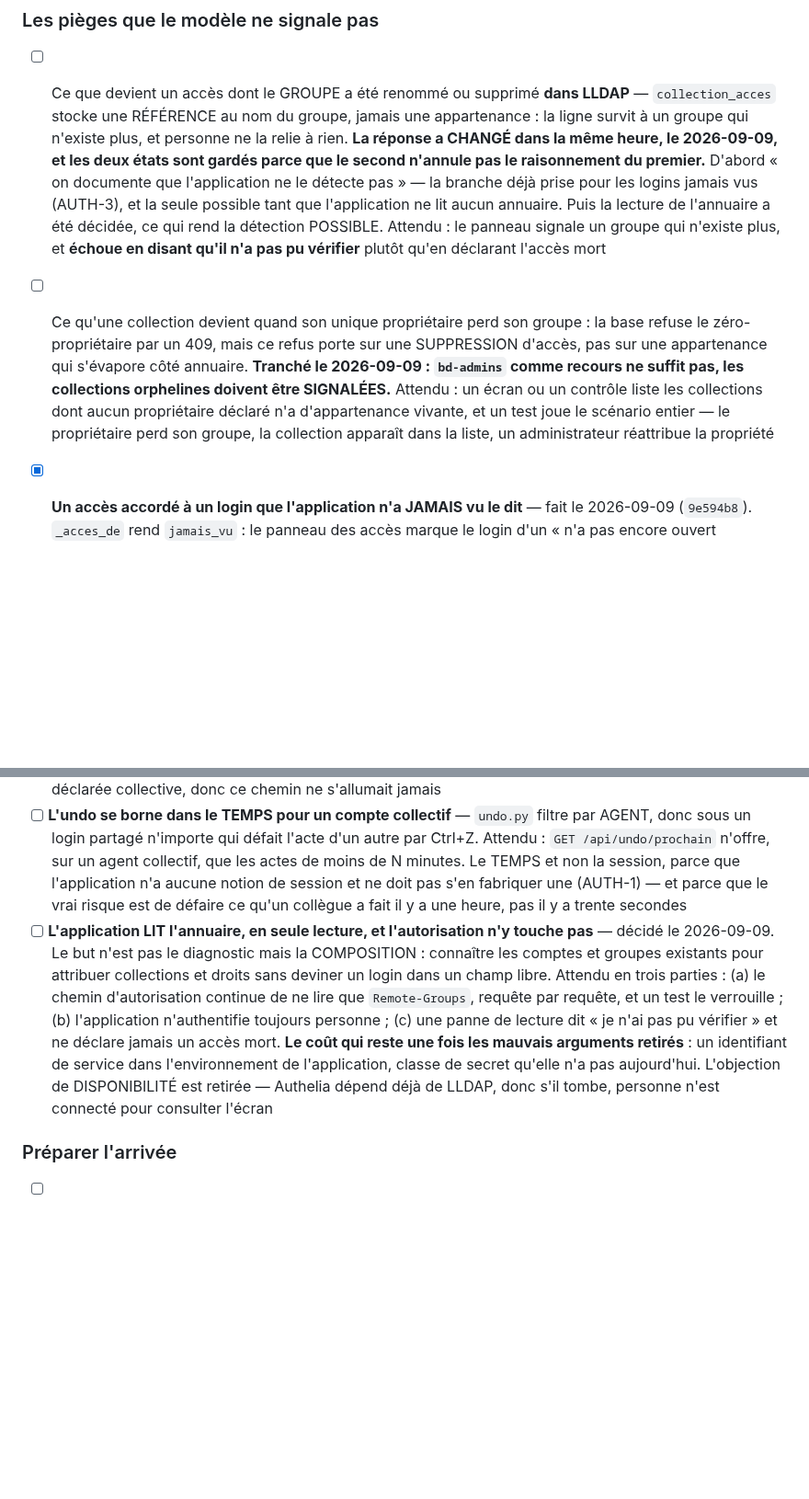
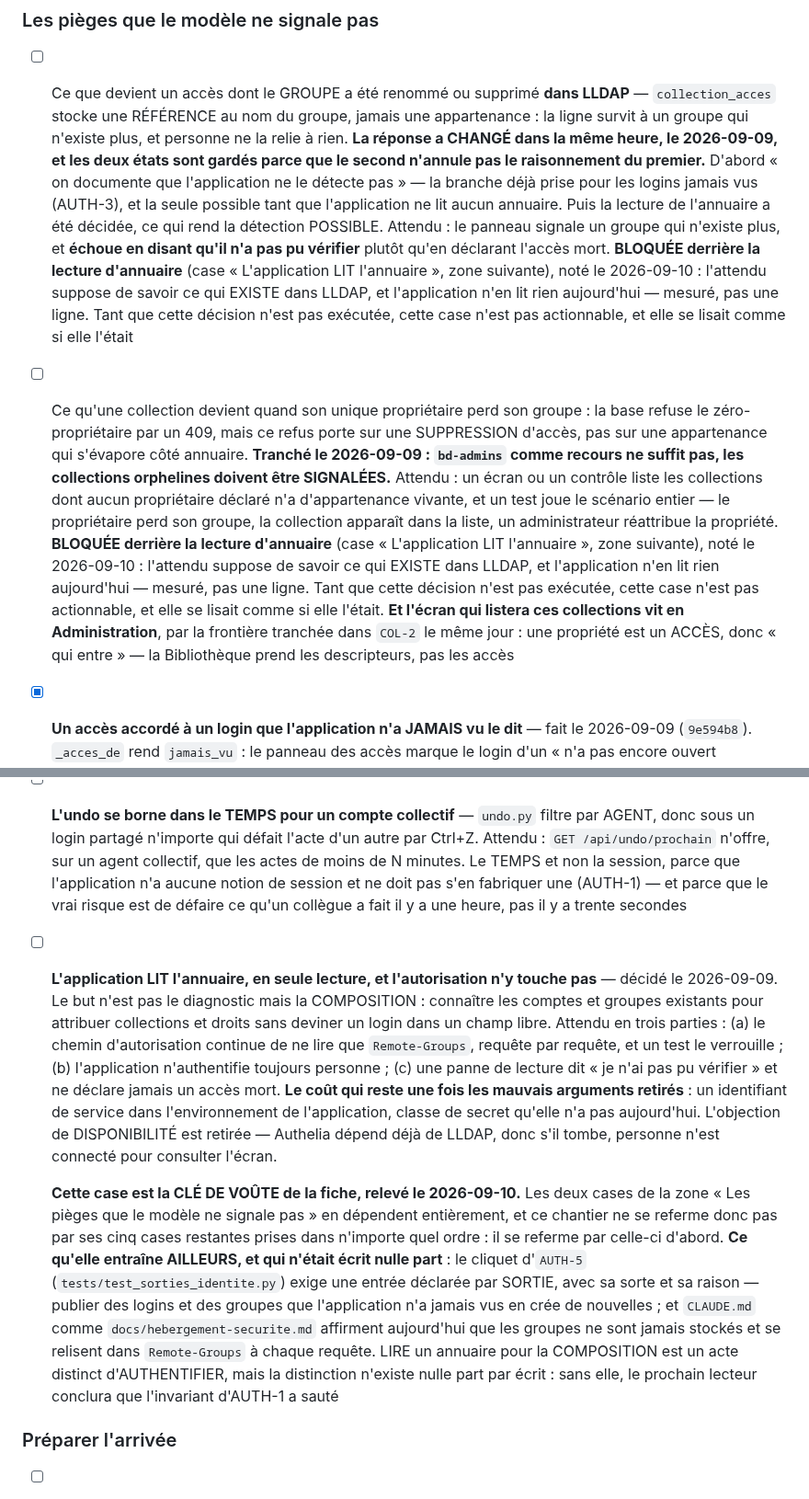
Before and after one commit to Hsbtqemy/BD_ditor, a Markdown page: pilotage/AUTH-6.md, 2 parts joined by grey strips. Shown at 92% size. GitHub-like rendering; blank space fills up the shorter version.

Commit message:
Pilotage : AUTH-6 — deux cases se lisaient comme actionnables, elles sont bloquees
Les pieges du groupe renomme et de la collection orpheline attendent tous deux que « le panneau signale » ou qu'« un ecran liste » : les deux supposent de savoir ce qui EXISTE dans l'annuaire, et l'application n'en lit rien — mesure, pas une ligne, GET /api/comptes lisant la table utilisateur. Elles sont donc bloquees derriere la case de lecture d'annuaire, qui devient la cle de voute de la fiche.

Et ce que cette cle entraine ailleurs n'etait ecrit nulle part : le cliquet d'AUTH-5 exige une entree par SORTIE, or publier des logins et groupes jamais vus en cree ; et CLAUDE.md comme docs/hebergement-securite.md affirment que les groupes ne sont jamais stockes et se relisent a chaque requete. LIRE pour la composition n'est pas AUTHENTIFIER, mais la distinction n'existe pas par ecrit — sans elle on conclura que l'invariant d'AUTH-1 a saute.

L'ecran des collections orphelines vit en Administration, par la frontiere tranchee dans COL-2 le meme jour : une propriete est un ACCES.

Co-Authored-By: Claude Opus 5 (1M context) <noreply@anthropic.com>

```diff
--- a/pilotage/AUTH-6.md
+++ b/pilotage/AUTH-6.md
@@ -65,8 +65,8 @@ raisons dans `INFRA-8`. Ce chantier peut le défaire, mais en connaissant ce qu'
 - [x] Le réglage restera-t-il sur le SERVEUR. **Tranché le 2026-09-09.** **OUI pour la POLITIQUE** : éditer `access_control` dans `deploy/authelia/configuration.yml` et redémarrer Authelia reste acceptable, parce qu'elle bouge assez rarement. L'APPARTENANCE, elle, se règle déjà dans l'interface web de LLDAP depuis le 2026-09-07. **Mais la lecture de l'annuaire DEPUIS l'application est décidée par ailleurs** (section suivante) : ce n'est pas la politique qui entre dans l'application, c'est la CONNAISSANCE des comptes
 
 ### Les pièges que le modèle ne signale pas
-- [ ] Ce que devient un accès dont le GROUPE a été renommé ou supprimé **dans LLDAP** — `collection_acces` stocke une RÉFÉRENCE au nom du groupe, jamais une appartenance : la ligne survit à un groupe qui n'existe plus, et personne ne la relie à rien. **La réponse a CHANGÉ dans la même heure, le 2026-09-09, et les deux états sont gardés parce que le second n'annule pas le raisonnement du premier.** D'abord « on documente que l'application ne le détecte pas » — la branche déjà prise pour les logins jamais vus (AUTH-3), et la seule possible tant que l'application ne lit aucun annuaire. Puis la lecture de l'annuaire a été décidée, ce qui rend la détection POSSIBLE. Attendu : le panneau signale un groupe qui n'existe plus, et **échoue en disant qu'il n'a pas pu vérifier** plutôt qu'en déclarant l'accès mort
-- [ ] Ce qu'une collection devient quand son unique propriétaire perd son groupe : la base refuse le zéro-propriétaire par un 409, mais ce refus porte sur une SUPPRESSION d'accès, pas sur une appartenance qui s'évapore côté annuaire. **Tranché le 2026-09-09 : `bd-admins` comme recours ne suffit pas, les collections orphelines doivent être SIGNALÉES.** Attendu : un écran ou un contrôle liste les collections dont aucun propriétaire déclaré n'a d'appartenance vivante, et un test joue le scénario entier — le propriétaire perd son groupe, la collection apparaît dans la liste, un administrateur réattribue la propriété
+- [ ] Ce que devient un accès dont le GROUPE a été renommé ou supprimé **dans LLDAP** — `collection_acces` stocke une RÉFÉRENCE au nom du groupe, jamais une appartenance : la ligne survit à un groupe qui n'existe plus, et personne ne la relie à rien. **La réponse a CHANGÉ dans la même heure, le 2026-09-09, et les deux états sont gardés parce que le second n'annule pas le raisonnement du premier.** D'abord « on documente que l'application ne le détecte pas » — la branche déjà prise pour les logins jamais vus (AUTH-3), et la seule possible tant que l'application ne lit aucun annuaire. Puis la lecture de l'annuaire a été décidée, ce qui rend la détection POSSIBLE. Attendu : le panneau signale un groupe qui n'existe plus, et **échoue en disant qu'il n'a pas pu vérifier** plutôt qu'en déclarant l'accès mort. **BLOQUÉE derrière la lecture d'annuaire** (case « L'application LIT l'annuaire », zone suivante), noté le 2026-09-10 : l'attendu suppose de savoir ce qui EXISTE dans LLDAP, et l'application n'en lit rien aujourd'hui — mesuré, pas une ligne. Tant que cette décision n'est pas exécutée, cette case n'est pas actionnable, et elle se lisait comme si elle l'était
+- [ ] Ce qu'une collection devient quand son unique propriétaire perd son groupe : la base refuse le zéro-propriétaire par un 409, mais ce refus porte sur une SUPPRESSION d'accès, pas sur une appartenance qui s'évapore côté annuaire. **Tranché le 2026-09-09 : `bd-admins` comme recours ne suffit pas, les collections orphelines doivent être SIGNALÉES.** Attendu : un écran ou un contrôle liste les collections dont aucun propriétaire déclaré n'a d'appartenance vivante, et un test joue le scénario entier — le propriétaire perd son groupe, la collection apparaît dans la liste, un administrateur réattribue la propriété. **BLOQUÉE derrière la lecture d'annuaire** (case « L'application LIT l'annuaire », zone suivante), noté le 2026-09-10 : l'attendu suppose de savoir ce qui EXISTE dans LLDAP, et l'application n'en lit rien aujourd'hui — mesuré, pas une ligne. Tant que cette décision n'est pas exécutée, cette case n'est pas actionnable, et elle se lisait comme si elle l'était. **Et l'écran qui listera ces collections vit en Administration**, par la frontière tranchée dans `COL-2` le même jour : une propriété est un ACCÈS, donc « qui entre » — la Bibliothèque prend les descripteurs, pas les accès
 - [x] **Un accès accordé à un login que l'application n'a JAMAIS vu le dit** — fait le 2026-09-09 (`9e594b8`). `_acces_de` rend `jamais_vu` : le panneau des accès marque le login d'un « n'a pas encore ouvert l'application », et la note sous le formulaire a été RÉÉCRITE, sans quoi l'écran se serait contredit à deux centimètres — elle affirmait qu'un login mal orthographié n'ouvre rien « sans le dire », ce qui vient de cesser d'être vrai pour les logins et reste vrai pour les groupes.
 
   **Le champ ne distingue PAS une faute de frappe d'un arrivant qui n'est pas encore venu**, et c'est la moitié de sa valeur : les deux produisent la même absence, l'application ne peut pas les départager, et prétendre le contraire enverrait chercher la mauvaise panne. Même raison qui a fait réécrire le bandeau de portée vide le 2026-09-06.
@@ -79,7 +79,9 @@ raisons dans `INFRA-8`. Ce chantier peut le défaire, mais en connaissant ce qu'
 - [x] **La nature COLLECTIVE d'un compte est portée par le modèle, à un seul endroit** — `utilisateur.nature` (v26, `58c6e71`), défaut `nominatif` RÉTROACTIF plutôt que NULL : une nature inconnue obligerait chaque lecteur à décider quoi en faire, et le premier qui traiterait NULL comme « pas collectif » réintroduirait le silence que la colonne ferme. Posée par `PATCH /api/comptes/{login}/nature`, réservée aux administrateurs, et par un sélecteur dans la vue des comptes — sans écran, elle se poserait en SQL, ce qu'AUTH-7 venait de supprimer. Elle ne borde AUCUN droit. ANN-5 rend désormais `non_attribuable` (révisions internes à un login partagé + paires dont un côté est un groupe, retirées des taux), TOUJOURS présent même à zéro, sans quoi son absence se lirait comme une absence de problème ; les sorties rendent `collectif-N` au lieu d'`annotateur-N`, en gardant le numéro de la série commune. Quatre mutations rouges
 - [x] **Le rapport décrit SON échantillon, jamais l'instance** — trouvé en relecture le 2026-09-09, et aucun cliquet ne pouvait le voir. `agents_collectifs` publiait tous les comptes collectifs de l'instance alors qu'`accord-inter` est cloisonnable par albums (AUTH-2) : des logins de GROUPES partaient à qui ne lit que ses propres albums. Le cliquet d'AUTH-5 était structurellement aveugle — sa sentinelle n'est pas déclarée collective, donc ce chemin ne s'allumait jamais
 - [ ] **L'undo se borne dans le TEMPS pour un compte collectif** — `undo.py` filtre par AGENT, donc sous un login partagé n'importe qui défait l'acte d'un autre par Ctrl+Z. Attendu : `GET /api/undo/prochain` n'offre, sur un agent collectif, que les actes de moins de N minutes. Le TEMPS et non la session, parce que l'application n'a aucune notion de session et ne doit pas s'en fabriquer une (AUTH-1) — et parce que le vrai risque est de défaire ce qu'un collègue a fait il y a une heure, pas il y a trente secondes
-- [ ] **L'application LIT l'annuaire, en seule lecture, et l'autorisation n'y touche pas** — décidé le 2026-09-09. Le but n'est pas le diagnostic mais la COMPOSITION : connaître les comptes et groupes existants pour attribuer collections et droits sans deviner un login dans un champ libre. Attendu en trois parties : (a) le chemin d'autorisation continue de ne lire que `Remote-Groups`, requête par requête, et un test le verrouille ; (b) l'application n'authentifie toujours personne ; (c) une panne de lecture dit « je n'ai pas pu vérifier » et ne déclare jamais un accès mort. **Le coût qui reste une fois les mauvais arguments retirés** : un identifiant de service dans l'environnement de l'application, classe de secret qu'elle n'a pas aujourd'hui. L'objection de DISPONIBILITÉ est retirée — Authelia dépend déjà de LLDAP, donc s'il tombe, personne n'est connecté pour consulter l'écran
+- [ ] **L'application LIT l'annuaire, en seule lecture, et l'autorisation n'y touche pas** — décidé le 2026-09-09. Le but n'est pas le diagnostic mais la COMPOSITION : connaître les comptes et groupes existants pour attribuer collections et droits sans deviner un login dans un champ libre. Attendu en trois parties : (a) le chemin d'autorisation continue de ne lire que `Remote-Groups`, requête par requête, et un test le verrouille ; (b) l'application n'authentifie toujours personne ; (c) une panne de lecture dit « je n'ai pas pu vérifier » et ne déclare jamais un accès mort. **Le coût qui reste une fois les mauvais arguments retirés** : un identifiant de service dans l'environnement de l'application, classe de secret qu'elle n'a pas aujourd'hui. L'objection de DISPONIBILITÉ est retirée — Authelia dépend déjà de LLDAP, donc s'il tombe, personne n'est connecté pour consulter l'écran.
+
+  **Cette case est la CLÉ DE VOÛTE de la fiche, relevé le 2026-09-10.** Les deux cases de la zone « Les pièges que le modèle ne signale pas » en dépendent entièrement, et ce chantier ne se referme donc pas par ses cinq cases restantes prises dans n'importe quel ordre : il se referme par celle-ci d'abord. **Ce qu'elle entraîne AILLEURS, et qui n'était écrit nulle part** : le cliquet d'`AUTH-5` (`tests/test_sorties_identite.py`) exige une entrée déclarée par SORTIE, avec sa sorte et sa raison — publier des logins et des groupes que l'application n'a jamais vus en crée de nouvelles ; et `CLAUDE.md` comme `docs/hebergement-securite.md` affirment aujourd'hui que les groupes ne sont jamais stockés et se relisent dans `Remote-Groups` à chaque requête. LIRE un annuaire pour la COMPOSITION est un acte distinct d'AUTHENTIFIER, mais la distinction n'existe nulle part par écrit : sans elle, le prochain lecteur conclura que l'invariant d'AUTH-1 a sauté
 
 ### Préparer l'arrivée
 - [ ] Un compte stagiaire créé de bout en bout voit un corpus NON VIDE dès sa première connexion — c'est le piège d'AUTH-2, et il est silencieux : la connexion réussit, l'application s'affiche, elle est simplement vide.
```
